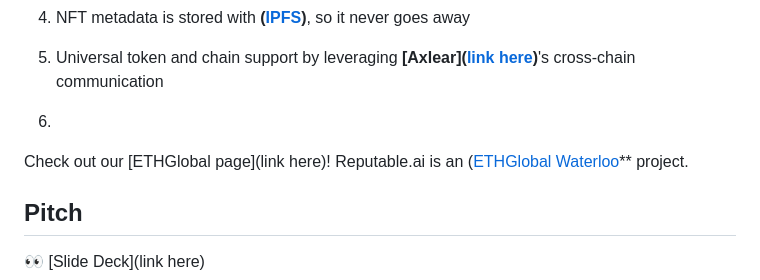
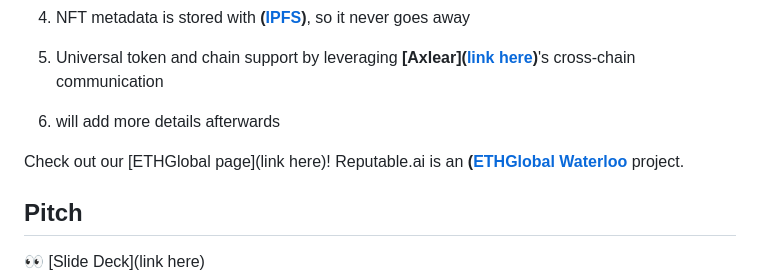
Before and after one commit to WilliamUW/ETHNYC, a Markdown page: README.md, the part around the change. Rendered like a GitHub page.

```diff
--- a/README.md
+++ b/README.md
@@ -41,9 +41,9 @@ Technologies Used: The Graph, Worldcoin, Airstack, WalletConnect, UMA, 1inch Net
 
 4. Universal token and chain support by leveraging **[Axlear]([link here](https://github.com/WilliamUW/ETHNYC/blob/main/sponsors/Axlear.md))**'s cross-chain communication
 
-5.
+5. will add more details afterwards
 
-Check out our [ETHGlobal page](link here)! Reputable.ai is an ([ETHGlobal Waterloo](https://ethglobal.com/events/waterloo2023](https://ethglobal.com/events/newyork2023))** project.
+Check out our [ETHGlobal page](link here)! Reputable.ai is an **([ETHGlobal Waterloo](https://ethglobal.com/events/waterloo2023](https://ethglobal.com/events/newyork2023))** project.
 
 ## Pitch
 
```
